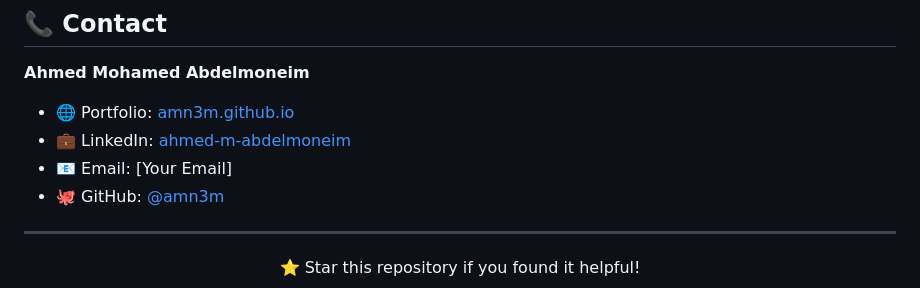
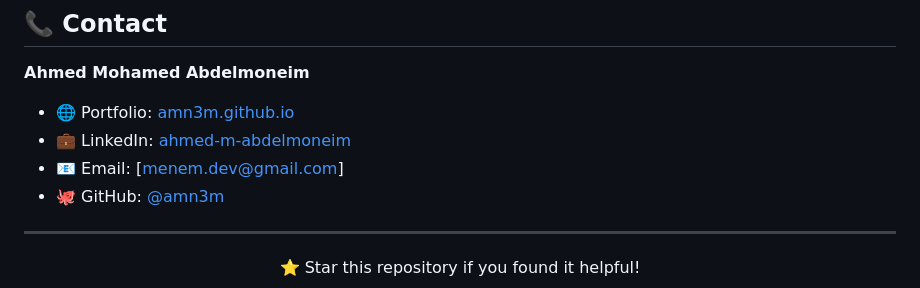
Before and after one commit to amn3m/amn3m.github.io, a Markdown page: README.md, the part around the change. Drawn GitHub-style.

```diff
--- a/README.md
+++ b/README.md
@@ -229,7 +229,7 @@ This project is licensed under the MIT License - see the [LICENSE](LICENSE) file
 **Ahmed Mohamed Abdelmoneim**
 - 🌐 Portfolio: [amn3m.github.io](https://amn3m.github.io)
 - 💼 LinkedIn: [ahmed-m-abdelmoneim](https://linkedin.com/in/ahmed-m-abdelmoneim)
-- 📧 Email: [Your Email]
+- 📧 Email: [menem.dev@gmail.com]
 - 🐙 GitHub: [@amn3m](https://github.com/amn3m)
 
 ---
```
